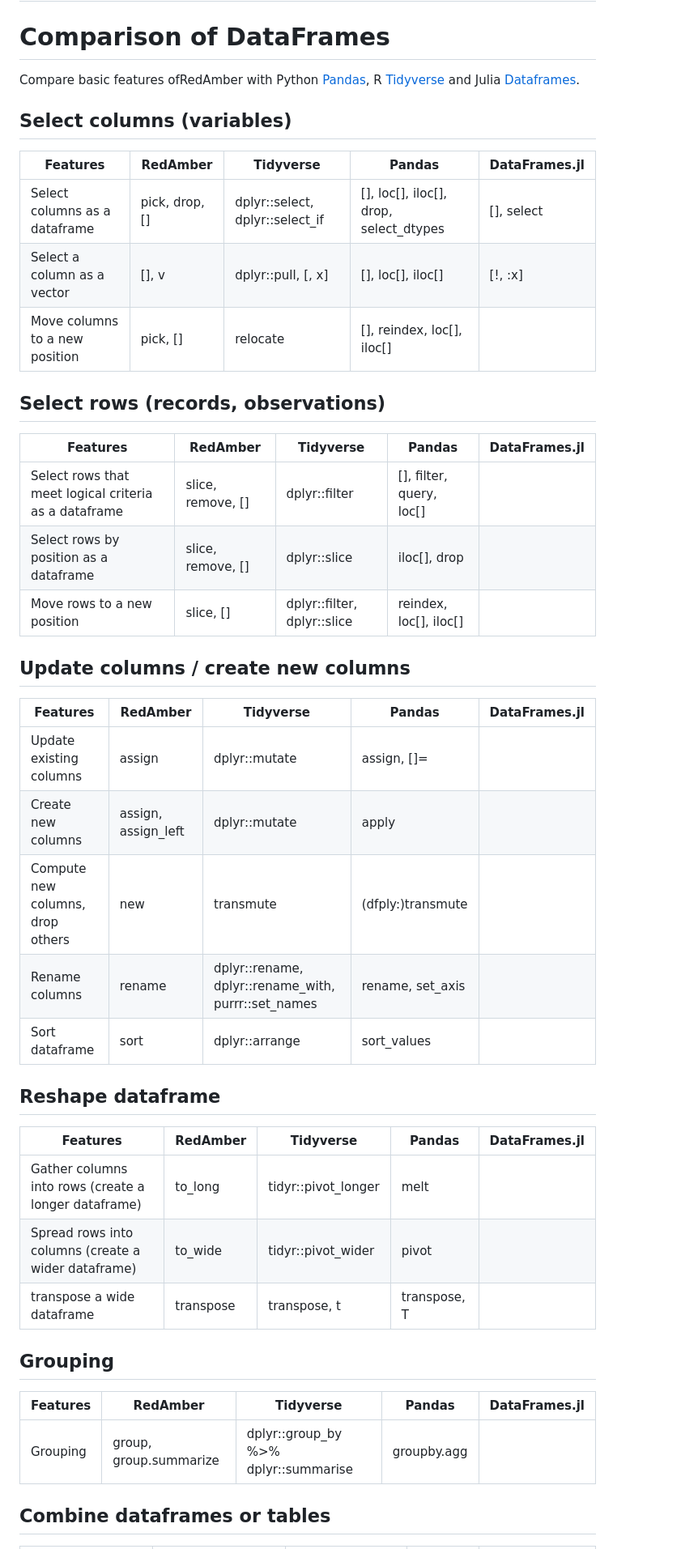
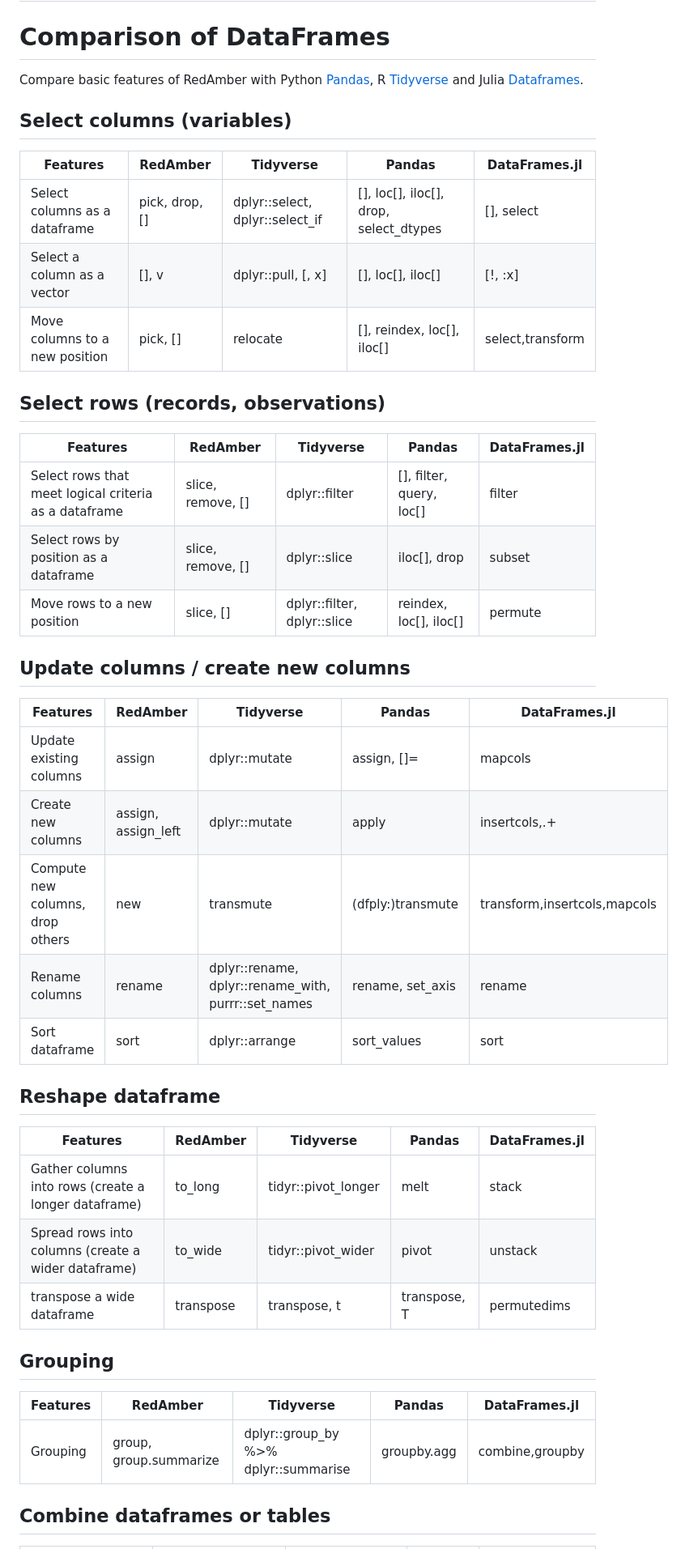
Before and after one commit to red-data-tools/red_amber, a Markdown page: doc/DataFrame_Comparison.md, the part around one of its changes. Shown at 81% size. GitHub-like rendering.

Commit message:
Add Julia information

```diff
--- a/doc/DataFrame_Comparison.md
+++ b/doc/DataFrame_Comparison.md
@@ -2,50 +2,50 @@
 
 # Comparison of DataFrames
 
-Compare basic features ofRedAmber with Python
+Compare basic features of RedAmber with Python
 [Pandas](https://pandas.pydata.org/),
 R [Tidyverse](https://www.tidyverse.org/) and
 Julia [Dataframes](https://dataframes.juliadata.org/stable/).
 
 ## Select columns (variables)
 
-| Features                        |	RedAmber        |	Tidyverse 	                     | Pandas                                 | DataFrames.jl |
-|---                              |---              |---                               |---                                     |---            |
-| Select columns as a dataframe   |	pick, drop, [] 	| dplyr::select, dplyr::select_if  | [], loc[], iloc[], drop, select_dtypes | [], select    |
-| Select a column as a vector     | 	[], v 	      | dplyr::pull, [, x]	             | [], loc[], iloc[]                      | [!, :x]|
-| Move columns to a new position  |	pick, [] 	      | relocate                         | [], reindex, loc[], iloc[]             | |
+| Features                        |	RedAmber        |	Tidyverse 	                     | Pandas                                 | DataFrames.jl     |
+|---                              |---              |---                              |---                                     |---                |
+| Select columns as a dataframe   |	pick, drop, [] 	| dplyr::select, dplyr::select_if | [], loc[], iloc[], drop, select_dtypes | [], select        |
+| Select a column as a vector     | 	[], v 	        | dplyr::pull, [, x]	             | [], loc[], iloc[]                      | [!, :x]           |
+| Move columns to a new position  |	pick, [] 	      | relocate                        | [], reindex, loc[], iloc[]             | select,transform  |
 
 ## Select rows (records, observations)
 
 | Features                                              |	RedAmber 	        | Tidyverse                   | Pandas                   | DataFrames.jl |
 |---                                                    |---                |---                          |---                       |---            |
-| Select rows that meet logical criteria as a dataframe |	slice, remove, [] | 	dplyr::filter             |	[], filter, query, loc[] |
-| Select rows by position as a dataframe 	              | slice, remove, [] | dplyr::slice 	              | iloc[], drop             |
-| Move rows to a new position 	                        | slice, [] 	      | dplyr::filter, dplyr::slice |	reindex, loc[], iloc[]   |
+| Select rows that meet logical criteria as a dataframe |	slice, remove, [] | 	dplyr::filter              |	[], filter, query, loc[] | filter        |
+| Select rows by position as a dataframe 	              | slice, remove, [] | dplyr::slice 	              | iloc[], drop             | subset        |
+| Move rows to a new position 	                         | slice, [] 	       | dplyr::filter, dplyr::slice |	reindex, loc[], iloc[]   | permute       |
 
 ## Update columns / create new columns
 
-|Features 	                        | RedAmber 	          | Tidyverse 	                                        | Pandas            | DataFrames.jl |
-|---                                |---                  |---                                                  |---                |---            |
-| Update existing columns           |	assign 	            | dplyr::mutate                                      	| assign, []=       |               |
-| Create new columns 	              | assign, assign_left |	dplyr::mutate 	                                    | apply             |               |
-| Compute new columns, drop others 	| new 	              | transmute 	                                        | (dfply:)transmute |               |
-| Rename columns 	                  | rename              |	dplyr::rename, dplyr::rename_with, purrr::set_names |	rename, set_axis  |               |
-| Sort dataframe 	                  | sort 	              | dplyr::arrange 	                                    | sort_values       |               |
+|Features 	                         | RedAmber 	          | Tidyverse 	                                        | Pandas            | DataFrames.jl |
+|---                                |---                  |---                                                 |---                |---            |
+| Update existing columns           |	assign 	            | dplyr::mutate                                     	| assign, []=       | mapcols       |
+| Create new columns 	              | assign, assign_left |	dplyr::mutate 	                                    | apply             | insertcols,.+ |
+| Compute new columns, drop others 	| new 	               | transmute 	                                        | (dfply:)transmute | transform,insertcols,mapcols |
+| Rename columns 	                  | rename              |	dplyr::rename, dplyr::rename_with, purrr::set_names |	rename, set_axis  | rename        |
+| Sort dataframe 	                  | sort 	              | dplyr::arrange 	                                    | sort_values       | sort          |
 
 ## Reshape dataframe
 
-| Features 	                                           | RedAmber 	| Tidyverse 	        | Pandas       | DataFrames.jl |
-|---                                                   |---         |---                  |---           |---            |
-| Gather columns into rows (create a longer dataframe) |	to_long 	| tidyr::pivot_longer |	melt         |               |
-| Spread rows into columns (create a wider dataframe)  | to_wide 	  | tidyr::pivot_wider 	| pivot        |               |
-| transpose a wide dataframe 	                         | transpose 	| transpose, t 	      | transpose, T |               |
+| Features 	                                           | RedAmber 	| Tidyverse 	         | Pandas       | DataFrames.jl |
+|---                                                   |---        |---                  |---           |---            |
+| Gather columns into rows (create a longer dataframe) |	to_long 	 | tidyr::pivot_longer |	melt         | stack         |
+| Spread rows into columns (create a wider dataframe)  | to_wide 	 | tidyr::pivot_wider 	| pivot        | unstack       |
+| transpose a wide dataframe 	                         | transpose | transpose, t 	      | transpose, T | permutedims   |
 
 ## Grouping
 
-| Features 	| RedAmber 	              | Tidyverse 	                          | Pandas       | DataFrames.jl |
-|---        |---                      |---                                    |---           |---            |
-|Grouping 	| group, group.summarize 	| dplyr::group_by %>% dplyr::summarise 	| groupby.agg  |               |
+| Features | RedAmber 	              | Tidyverse 	                          | Pandas       | DataFrames.jl   |
+|---       |---                      |---                                   |---           |---              |
+|Grouping 	| group, group.summarize 	| dplyr::group_by %>% dplyr::summarise | groupby.agg  | combine,groupby |
 
 ## Combine dataframes or tables
 
```
Also changed, not shown: other parts of doc/DataFrame_Comparison.md (+8 -8 lines).
